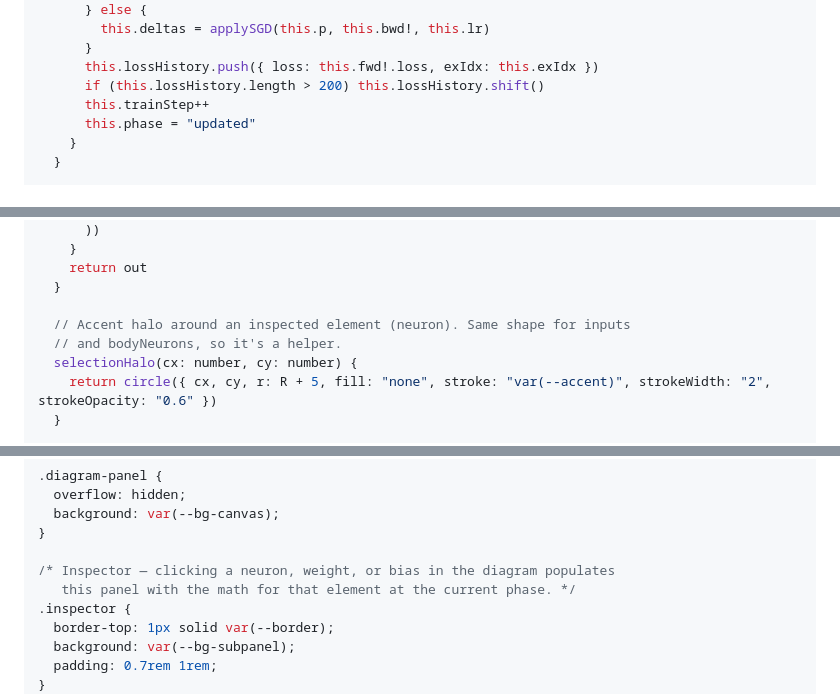
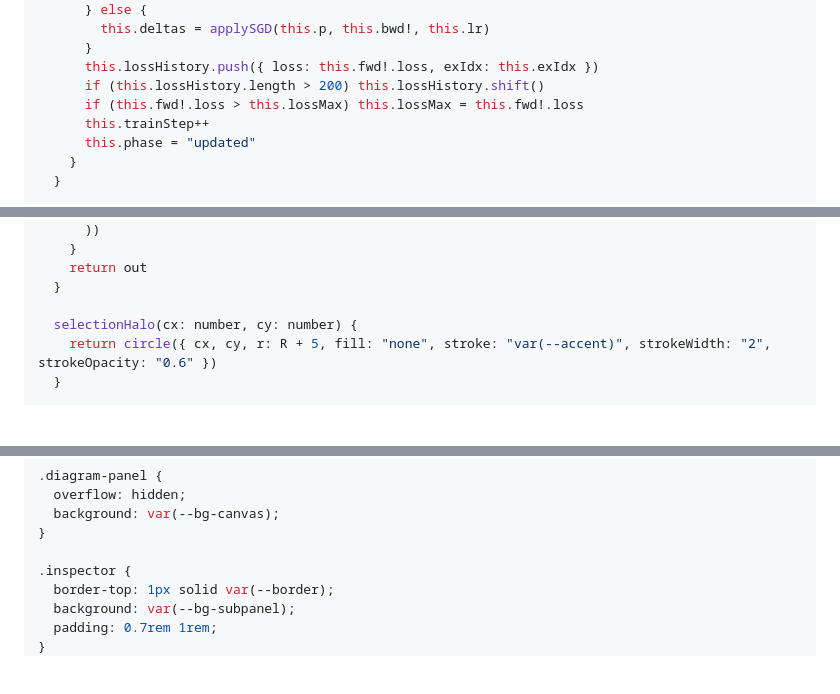
Before and after one commit to typebulb/tensorgrad, a Markdown page: typebulbs/xor-x-ray.bulb.md, 3 parts joined by grey strips. GitHub-like rendering; blank space fills up the shorter version.

```diff
--- a/typebulbs/xor-x-ray.bulb.md
+++ b/typebulbs/xor-x-ray.bulb.md
@@ -225,6 +230,7 @@ class Demo {
       }
       this.lossHistory.push({ loss: this.fwd!.loss, exIdx: this.exIdx })
       if (this.lossHistory.length > 200) this.lossHistory.shift()
+      if (this.fwd!.loss > this.lossMax) this.lossMax = this.fwd!.loss
       this.trainStep++
       this.phase = "updated"
     }
@@ -336,8 +342,6 @@ class Diagram extends Component {
     return out
   }
 
-  // Accent halo around an inspected element (neuron). Same shape for inputs
-  // and bodyNeurons, so it's a helper.
   selectionHalo(cx: number, cy: number) {
     return circle({ cx, cy, r: R + 5, fill: "none", stroke: "var(--accent)", strokeWidth: "2", strokeOpacity: "0.6" })
   }
@@ -988,8 +991,6 @@ body {
   background: var(--bg-canvas);
 }
 
-/* Inspector — clicking a neuron, weight, or bias in the diagram populates
-   this panel with the math for that element at the current phase. */
 .inspector {
   border-top: 1px solid var(--border);
   background: var(--bg-subpanel);
```
Also changed, not shown: other parts of typebulbs/xor-x-ray.bulb.md (+11 -7 lines).
